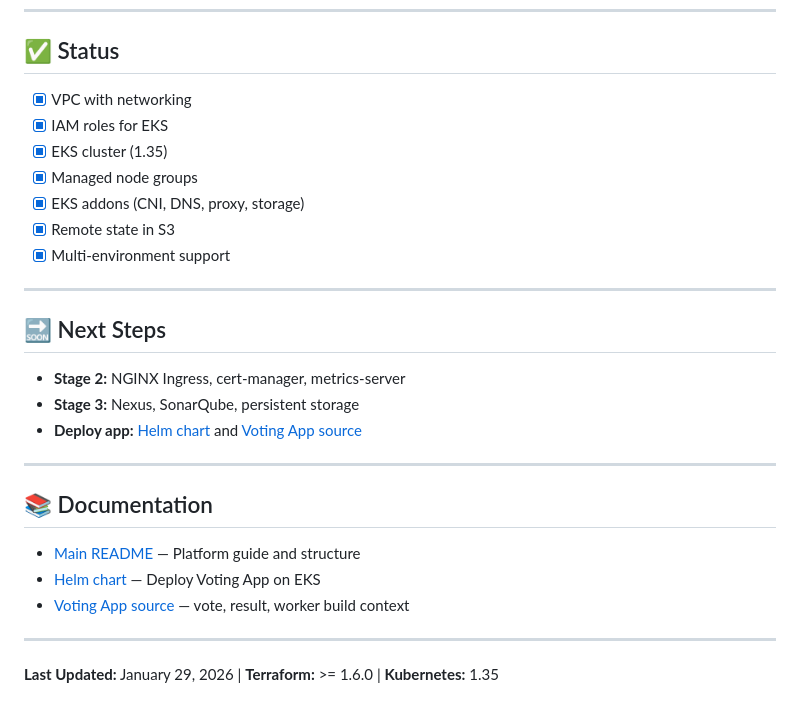
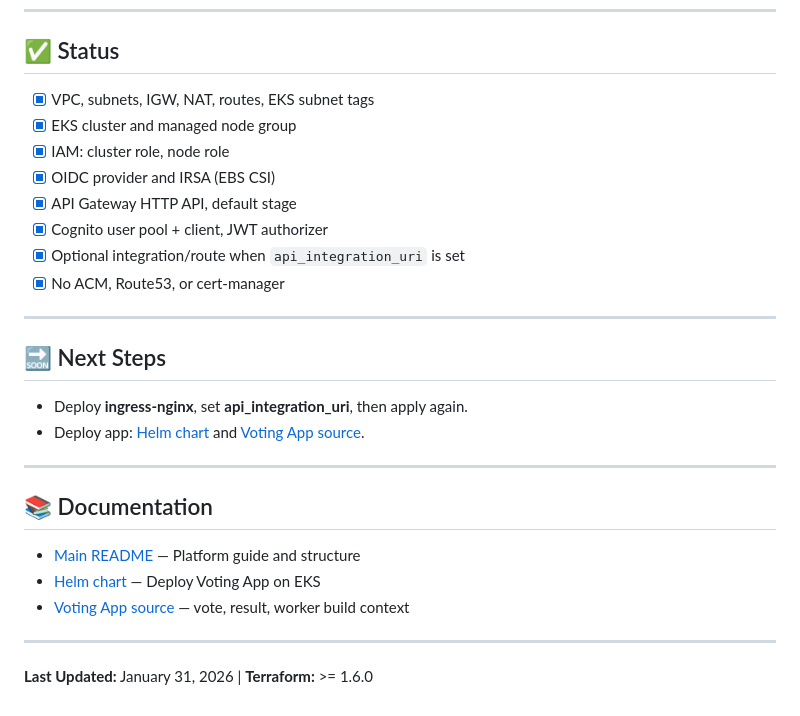
Before and after one commit to 3bdo7amouda/cloud-native-devops-platform, a Markdown page: terraform/README.md, the part around one of its changes. Rendered like a GitHub page.

```diff
--- a/terraform/README.md
+++ b/terraform/README.md
@@ -228,21 +214,21 @@ terraform destroy -var-file=prod.tfvars
 
 ## ✅ Status
 
-- [x] VPC with networking
-- [x] IAM roles for EKS
-- [x] EKS cluster (1.35)
-- [x] Managed node groups
-- [x] EKS addons (CNI, DNS, proxy, storage)
-- [x] Remote state in S3
-- [x] Multi-environment support
+- [x] VPC, subnets, IGW, NAT, routes, EKS subnet tags
+- [x] EKS cluster and managed node group
+- [x] IAM: cluster role, node role
+- [x] OIDC provider and IRSA (EBS CSI)
+- [x] API Gateway HTTP API, default stage
+- [x] Cognito user pool + client, JWT authorizer
+- [x] Optional integration/route when `api_integration_uri` is set
+- [x] No ACM, Route53, or cert-manager
 
 ---
 
 ## 🔜 Next Steps
 
-- **Stage 2:** NGINX Ingress, cert-manager, metrics-server
-- **Stage 3:** Nexus, SonarQube, persistent storage
-- **Deploy app:** [Helm chart](../helm/README.md) and [Voting App source](../voting-app/README.md)
+- Deploy **ingress-nginx**, set **api_integration_uri**, then apply again.
+- Deploy app: [Helm chart](../helm-charts/README.md) and [Voting App source](../voting-app/README.md).
 
 ---
 
@@ -254,4 +240,4 @@ terraform destroy -var-file=prod.tfvars
 
 ---
 
-**Last Updated:** January 29, 2026 | **Terraform:** >= 1.6.0 | **Kubernetes:** 1.35
+**Last Updated:** January 31, 2026 | **Terraform:** >= 1.6.0
```
Also changed, not shown: other parts of terraform/README.md (+101 -115 lines), README.md (+68 -47 lines).
